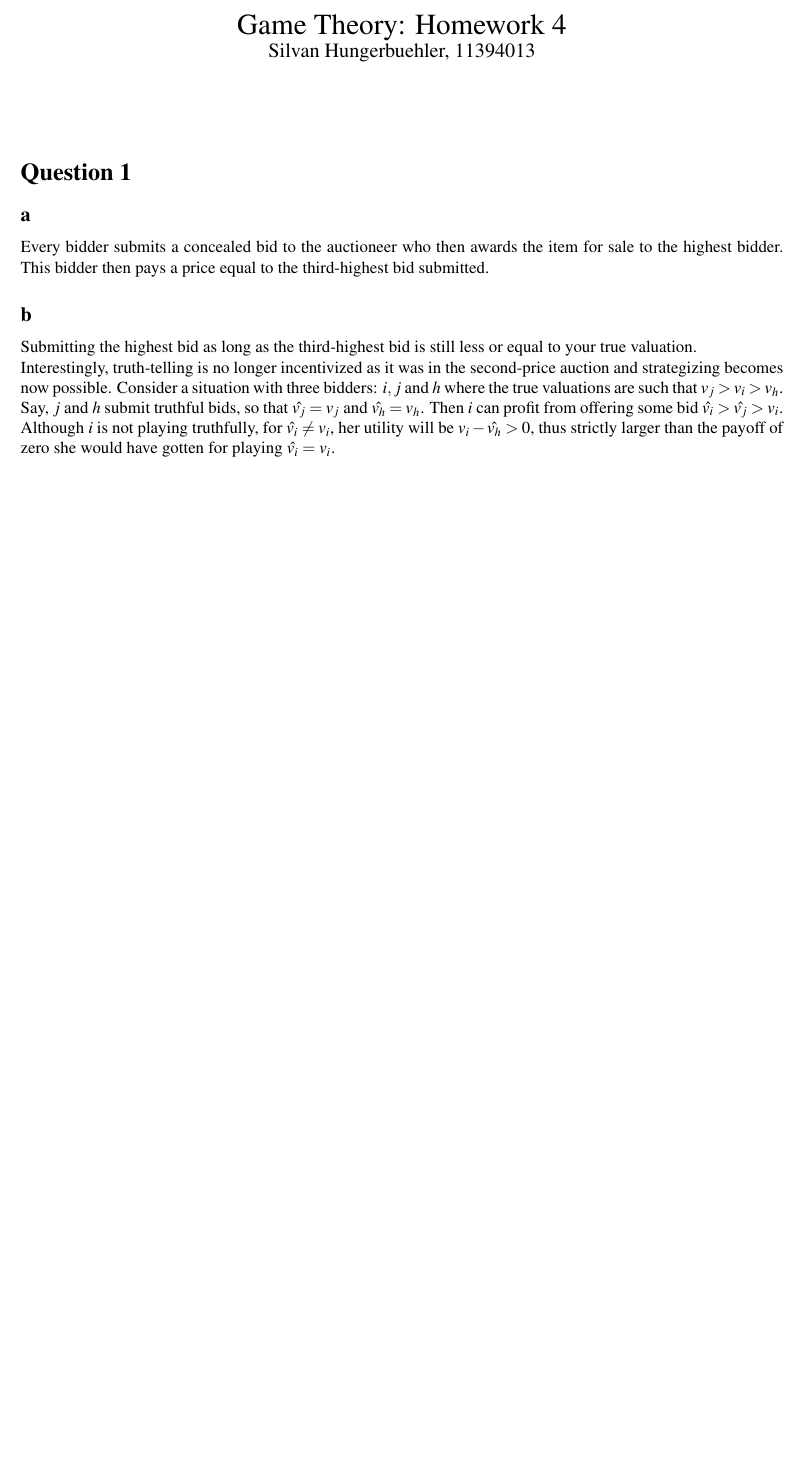
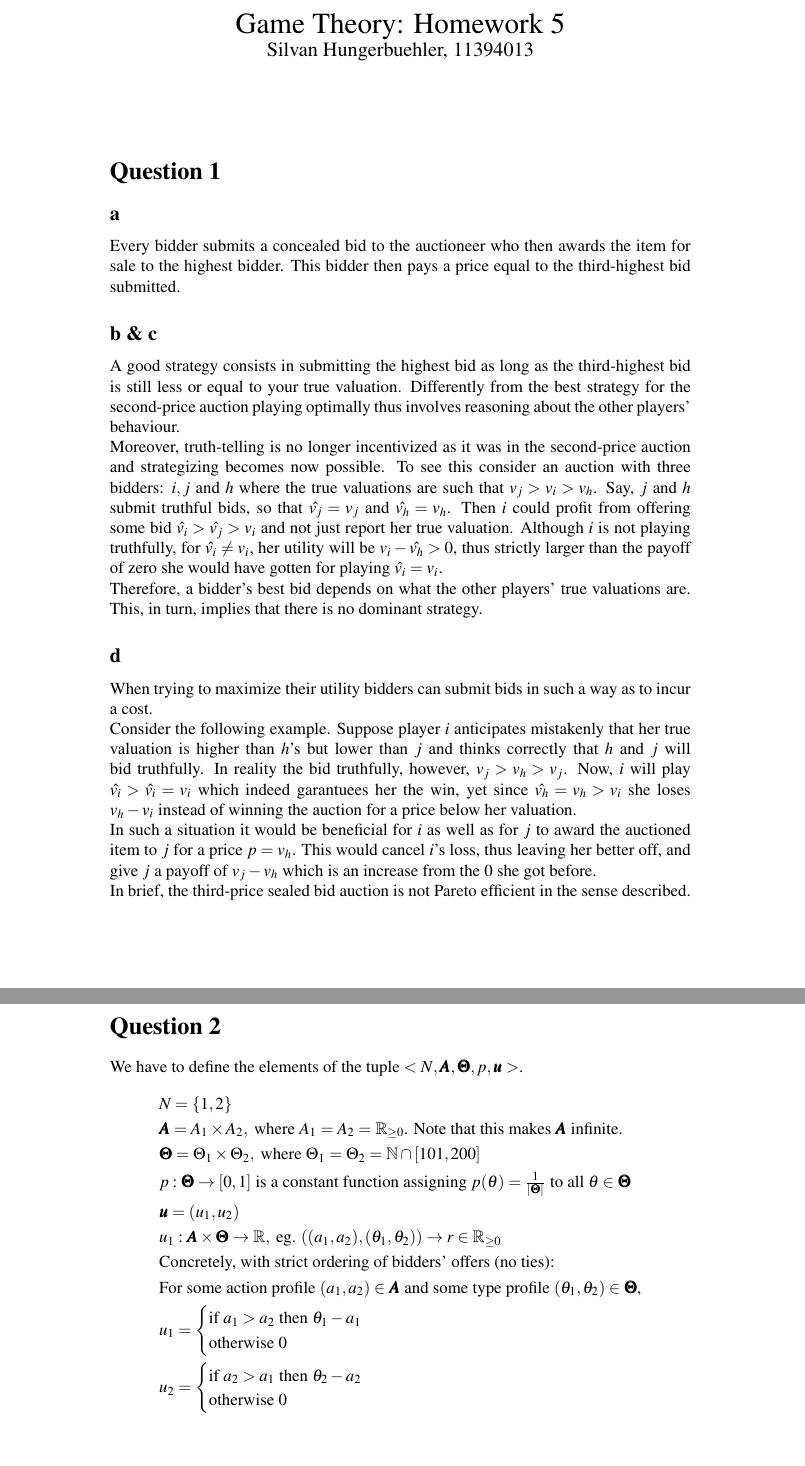
Before and after one commit to franciswhite/gthw, a LaTeX document (gthw5.tex): part of the page before the commit and two parts of pages 1 and 2 of 2 after it, the two joined at a grey line, cut so that both start at the same text, the shorter picture padded with empty space. Compiled offline with pdfLaTeX.

Commit message:
question 1 done, question 2 lacking NE

```diff
--- a/gthw5.tex
+++ b/gthw5.tex
@@ -2,7 +2,7 @@
 \usepackage[utf8]{inputenc}
 
 \title{%
-  Game Theory: Homework 4 \\
+  Game Theory: Homework 5 \\
   \large Silvan Hungerbuehler, 11394013}
 
 \usepackage{mathptmx} % "times new roman"
@@ -13,10 +13,8 @@
 \usepackage{verbatim}
 \usepackage{hyperref}
 \usepackage{comment}
-\usepackage[margin=1in]{geometry}
+%\usepackage[margin=1in]{geometry}
 \usepackage{float}
-\usepackage{tikz}
-\usetikzlibrary{positioning}
 \usepackage{bm}
 
 \usepackage[normalem]{ulem}
@@ -27,8 +25,34 @@
 \section*{Question 1}
 \subsection*{a}
 Every bidder submits a concealed bid to the auctioneer who then awards the item for sale to the highest bidder. This bidder then pays a price equal to the third-highest bid submitted.
-\subsection*{b}
-Submitting the highest bid as long as the third-highest bid is still less or equal to your true valuation. \\
-Interestingly, truth-telling is no longer incentivized as it was in the second-price auction and strategizing becomes now possible. Consider a situation with three bidders: $i,j$ and $h$ where the true valuations are such that $v_j>v_i>v_h$. Say, $j$ and $h$ submit truthful bids, so that $\hat{v_j}=v_j$ and $\hat{v_h}=v_h$. Then $i$ can profit from offering some bid $\hat{v_i}>\hat{v_j}>v_i$. Although $i$ is not playing truthfully, for $\hat{v_i}\neq v_i$, her utility will be $v_i-\hat{v_h}>0$, thus strictly larger than the payoff of zero she would have gotten for playing $\hat{v_i}=v_i$.
-\subsection*{c}
+\subsection*{b \& c}
+A good strategy consists in submitting the highest bid as long as the third-highest bid is still less or equal to your true valuation. Differently from the best strategy for the second-price auction playing optimally thus involves reasoning about the other players' behaviour.\\
+Moreover, truth-telling is no longer incentivized as it was in the second-price auction and strategizing becomes now possible. To see this consider an auction with three bidders: $i,j$ and $h$ where the true valuations are such that $v_j>v_i>v_h$. Say, $j$ and $h$ submit truthful bids, so that $\hat{v_j}=v_j$ and $\hat{v_h}=v_h$. Then $i$ could profit from offering some bid $\hat{v_i}>\hat{v_j}>v_i$ and not just report her true valuation. Although $i$ is not playing truthfully, for $\hat{v_i}\neq v_i$, her utility will be $v_i-\hat{v_h}>0$, thus strictly larger than the payoff of zero she would have gotten for playing $\hat{v_i}=v_i$.\\
+Therefore, a bidder's best bid depends on what the other players' true valuations are. This, in turn, implies that there is no dominant strategy.
+\subsection*{d}
+When trying to maximize their utility bidders can submit bids in such a way as to incur a cost. \\
+Consider the following example. Suppose player $i$ anticipates mistakenly that her true valuation is higher than $h$'s but lower than $j$ and thinks correctly that $h$ and $j$ will bid truthfully. In reality the bid truthfully, however, $v_j>v_h>v_j$. Now, $i$ will play $\hat{v_{i}}>\hat{v_i}=v_i$ which indeed garantuees her the win, yet since $\hat{v_h}=v_h>v_i$ she loses $v_h-v_i$ instead of winning the auction for a price below her valuation.\\
+In such a situation it would be beneficial for $i$ as well as for $j$ to award the auctioned item to $j$ for a price $p=v_h$. This would cancel $i$'s loss, thus leaving her better off, and give $j$ a payoff of $v_j-v_h$ which is an increase from the $0$ she got before.\\
+In brief, the third-price sealed bid auction is not Pareto efficient in the sense described.
+\section*{Question 2}
+We have to define the elements of the tuple $<N,\bm{A},\bm{\Theta},p,\bm{u}>$.
+\begin{align*}
+&N=\{1,2\} \\
+&\bm{A}=A_1\times A_2, \text{ where $A_1=A_2=\mathbb{R}_{\geq 0}$}\text{. Note that this makes $\bm{A}$ infinite.}\\
+&\bm{\Theta}=\Theta_1 \times \Theta_2, \text{ where $\Theta_1=\Theta_2= \mathbb{N}\cap [101,200]$}\\
+&p: \bm{\Theta} \rightarrow [0,1] \text{ is a constant function assigning $p(\theta)=\tfrac{1}{|\bm{\Theta}|}$ to all $\theta \in \bm{\Theta}$}\\
+&\bm{u}=(u_1,u_2)\\
+&u_1:\bm{A}\times \bm{\Theta} \rightarrow \mathbb{R},\text{ eg. $((a_1,a_2),(\theta_1, \theta_2))\rightarrow r\in \mathbb{R}_{\geq 0}$}\\
+&\text{Concretely, with strict ordering of bidders' offers (no ties):}\\
+&\text{For some action profile $(a_1,a_2)\in\bm{A}$ and some type profile $(\theta_1,\theta_2)\in \bm{\Theta}$,}\\
+&u_1=\begin{cases}
+\text{if } a_1>a_2 \text{ then }\theta_1-a_1 \\
+\text{otherwise } 0
+\end{cases}\\
+&u_2=\begin{cases}
+\text{if } a_2>a_1 \text{ then }\theta_2-a_2 \\
+\text{otherwise } 0
+\end{cases}
+\end{align*}
+
 \end{document}
```
